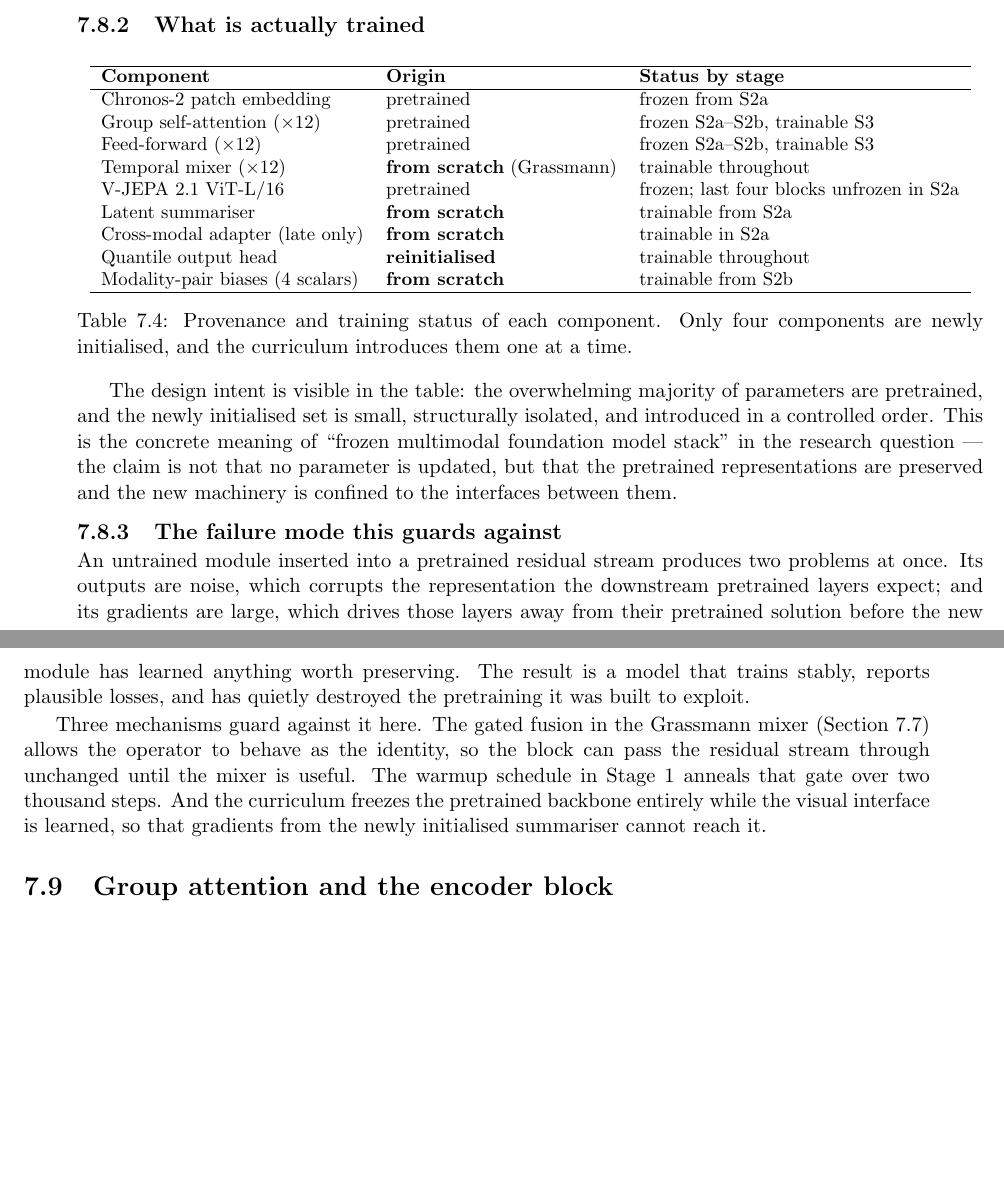
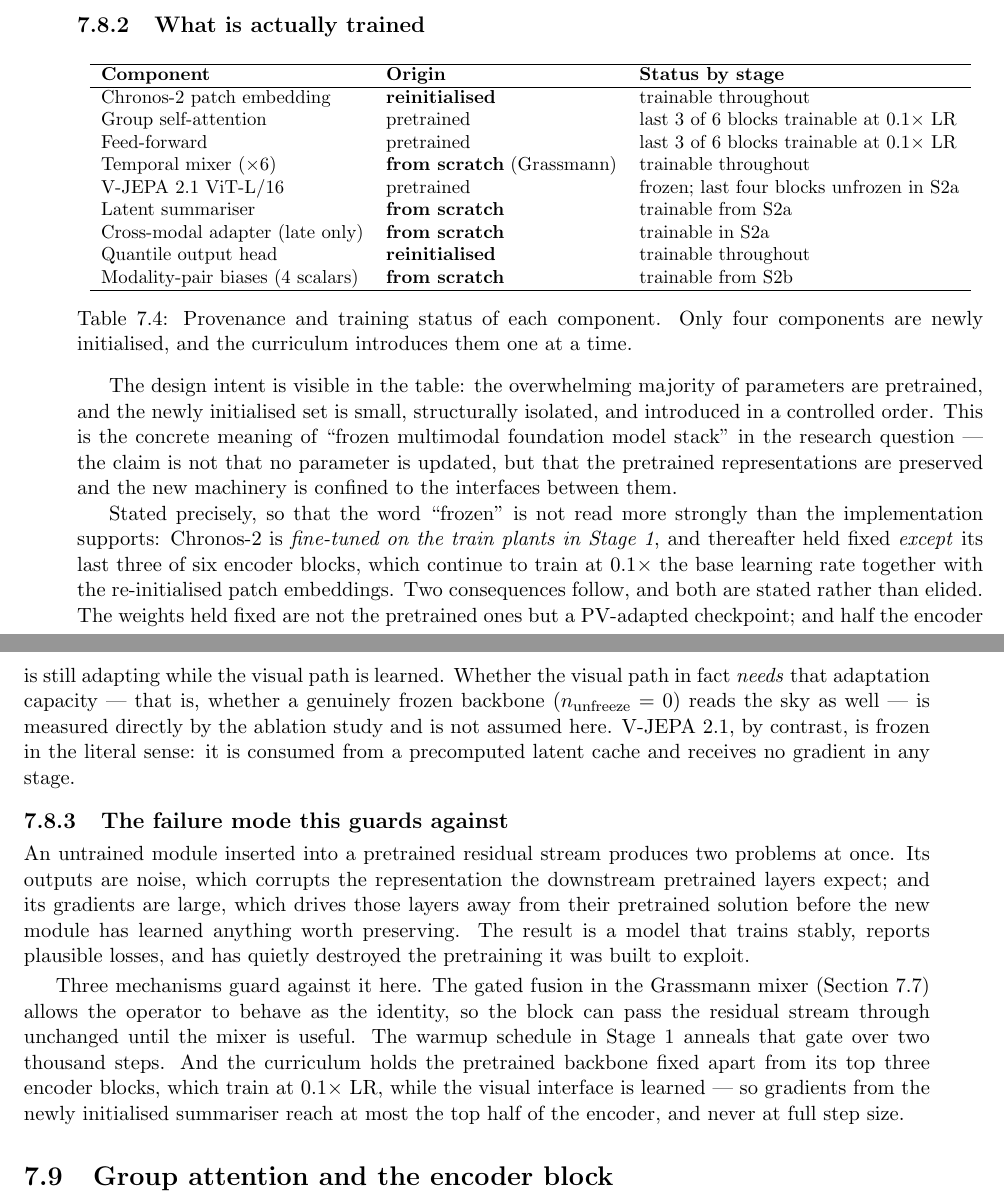
Before and after one commit to MarcoMorandin/thesis-with-context, a LaTeX thesis (manuscript/surname_name_mastercourse_ay.tex, which reads manuscript/chapter7.tex): two parts of pages 59 and 60 of 90, joined at a grey line, cut so that both start at the same text, the shorter picture padded with empty space. Compiled offline with pdfLaTeX.

Commit message:
docs(ticket-43): stop calling the Chronos-2 backbone frozen; it is not, twice
1. freeze_chronos: true is a partial freeze. Every vision model config sets
   n_unfreeze_encoder_blocks: 3 against num_layers: 6, so half the encoder trains
   at 0.1x LR (lightning_module.py:245-254), on top of the patch embeddings and
   'shared' held trainable by name (:225-243).
2. The weights held fixed are not the pretrained ones: stage/s1.yaml sets
   freeze_chronos: false, so every vision arm warm-starts from a fully fine-tuned
   Chronos-2.

Wording of record, now in knowledge/architecture.md 2.6 and the manuscript:
'Chronos-2 fine-tuned on the train plants (s1), then held fixed except its last 3
of 6 encoder blocks at 0.1x LR while the visual path trains.' V-JEPA keeps the
word frozen - for it the claim is literally true (cached latents, no gradient in
any stage).

Also corrected in the same table: chapter7 said the encoder had 12 group-attention
blocks, 12 feed-forwards and 12 mixers. Chronos2Encoder builds exactly num_layers
blocks (model.py:174-178) and every arm runs 6, so the counts were doubled and the
unfreeze is half the encoder rather than a quarter. Three model configs carried the
same stale '3/12' in a comment; fixed.

The prose fix ships regardless of A39, which measures whether the strong claim is
also true (n_unfreeze_encoder_blocks: 0). Ticket 43 stays open on that arm.

```diff
--- a/manuscript/chapter7.tex
+++ b/manuscript/chapter7.tex
@@ -377,10 +377,10 @@ magnitude. The design is built for the second regime.
 \hline
 \textbf{Component} & \textbf{Origin} & \textbf{Status by stage} \\
 \hline
-Chronos-2 patch embedding & pretrained & frozen from S2a \\
-Group self-attention ($\times 12$) & pretrained & frozen S2a--S2b, trainable S3 \\
-Feed-forward ($\times 12$) & pretrained & frozen S2a--S2b, trainable S3 \\
-Temporal mixer ($\times 12$) & \textbf{from scratch} (Grassmann) & trainable throughout \\
+Chronos-2 patch embedding & \textbf{reinitialised} & trainable throughout \\
+Group self-attention & pretrained & last 3 of 6 blocks trainable at $0.1\times$ LR \\
+Feed-forward & pretrained & last 3 of 6 blocks trainable at $0.1\times$ LR \\
+Temporal mixer ($\times 6$) & \textbf{from scratch} (Grassmann) & trainable throughout \\
 V-JEPA 2.1 ViT-L/16 & pretrained & frozen; last four blocks unfrozen in S2a \\
 Latent summariser & \textbf{from scratch} & trainable from S2a \\
 Cross-modal adapter (late only) & \textbf{from scratch} & trainable in S2a \\
@@ -400,6 +400,19 @@ stack'' in the research question --- the claim is not that no parameter is updat
 the pretrained representations are preserved and the new machinery is confined to the
 interfaces between them.
 
+Stated precisely, so that the word ``frozen'' is not read more strongly than the
+implementation supports: Chronos-2 is \emph{fine-tuned on the train plants in Stage~1}, and
+thereafter held fixed \emph{except} its last three of six encoder blocks, which continue to
+train at $0.1\times$ the base learning rate together with the re-initialised patch
+embeddings. Two consequences follow, and both are stated rather than elided. The weights
+held fixed are not the pretrained ones but a PV-adapted checkpoint; and half the encoder is
+still adapting while the visual path is learned. Whether the visual path in fact
+\emph{needs} that adaptation capacity --- that is, whether a genuinely frozen backbone
+($n_{\text{unfreeze}} = 0$) reads the sky as well --- is measured directly by the ablation
+study and is not assumed here. V-JEPA~2.1, by contrast, is frozen in
+the literal sense: it is consumed from a precomputed latent cache and receives no gradient
+in any stage.
+
 \subsection{The failure mode this guards against}
 
 An untrained module inserted into a pretrained residual stream produces two problems at once.
@@ -412,9 +425,10 @@ built to exploit.
 Three mechanisms guard against it here. The gated fusion in the Grassmann mixer
 (Section~\ref{sec:grassmann}) allows the operator to behave as the identity, so the block can
 pass the residual stream through unchanged until the mixer is useful. The warmup schedule in
-Stage~1 anneals that gate over two thousand steps. And the curriculum freezes the pretrained
-backbone entirely while the visual interface is learned, so that gradients from the newly
-initialised summariser cannot reach it.
+Stage~1 anneals that gate over two thousand steps. And the curriculum holds the pretrained
+backbone fixed apart from its top three encoder blocks, which train at $0.1\times$ LR, while
+the visual interface is learned --- so gradients from the newly initialised summariser reach
+at most the top half of the encoder, and never at full step size.
 
 \section{Group attention and the encoder block}
 \label{sec:block}
```
Also changed, not shown: MMTSFM/configs/model/vision_chronos2_narrow.yaml (+1 -1 lines), MMTSFM/configs/model/vision_chronos2_timeselfattn.yaml (+1 -1 lines), MMTSFM/configs/model/vision_chronos2_wide.yaml (+1 -1 lines), knowledge/architecture.md (+27 -2 lines), manuscript/abstract.tex (+1 -1 lines), .scratch/ramp-gap/issues/43-a39-backbone-freeze.md, manuscript/chapter7.tex (2 more changed lines).
